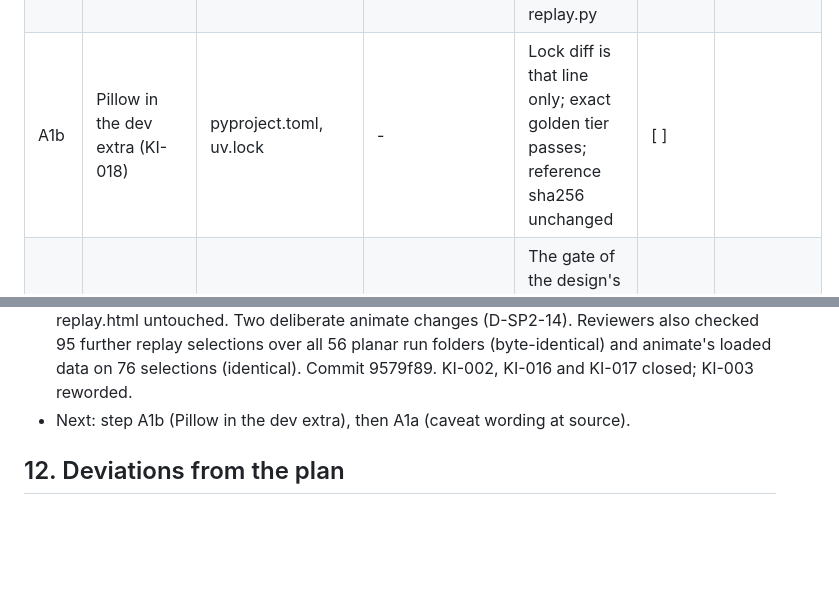
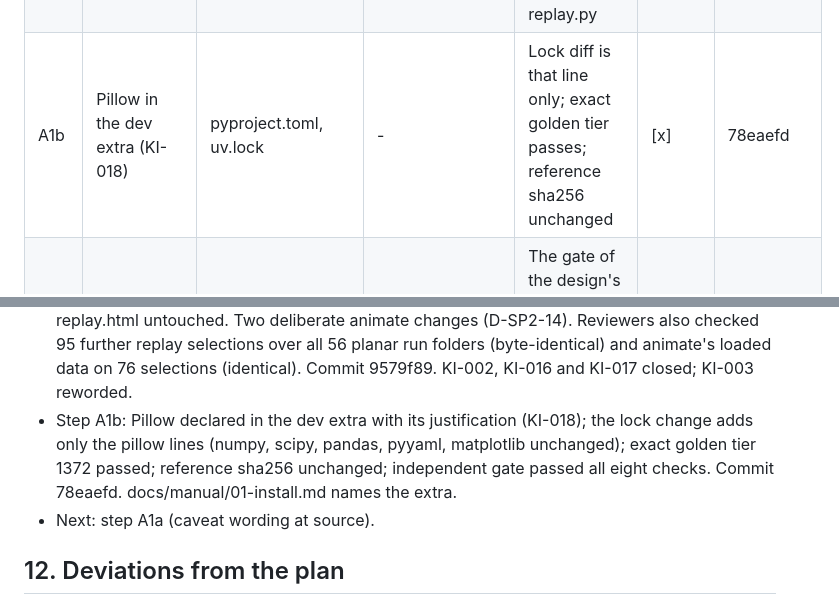
Before and after one commit to khoks/RocketLaunchOptimizationSimulator, a Markdown page: docs/phases/SP2-launch-app-2d-scene.md, 2 parts joined by grey strips. GitHub-like rendering; blank space fills up the shorter version.

Commit message:
SP2 step A1b: trackers (78eaefd)
Co-Authored-By: Claude Fable 5.1 <noreply@anthropic.com>

```diff
--- a/docs/phases/SP2-launch-app-2d-scene.md
+++ b/docs/phases/SP2-launch-app-2d-scene.md
@@ -1236,7 +1236,7 @@ decision.
 |---|---|---|---|---|---|---|
 | A0 | Plan and mock-ups | the design ([inputs/2026-10-05-SP2-design.md](inputs/2026-10-05-SP2-design.md)), this file | - | The user's approval (given 2026-10-05) | [x] | a5b8133 (the start commit, "Start SP2: status in progress") |
 | A1 | run_data; plots and replay switched; KI-002, KI-016, KI-017 | run_data.py, plots.py, replay.py, physics.md, CLAUDE.md | test_run_data.py (27 of survey 06: readers, roles, the four fairing cases, output-path corners, the runs-block digest, import rule) | Reference page, seven more and the five gallery pages byte-identical; existing tests unchanged; no `plots._` call in replay.py | [x] | 9579f89 |
-| A1b | Pillow in the dev extra (KI-018) | pyproject.toml, uv.lock | - | Lock diff is that line only; exact golden tier passes; reference sha256 unchanged | [ ] | |
+| A1b | Pillow in the dev extra (KI-018) | pyproject.toml, uv.lock | - | Lock diff is that line only; exact golden tier passes; reference sha256 unchanged | [x] | 78eaefd |
 | A1a | Caveat wording at source (KI-029) | replay.py, plots.py, site/build.py, site/examples/ | per-clause tests (22 t sled, failed run, q-alpha below the baseline, paired pad, an offloaded push) | The gate of the design's section 4.3 (below the table); honesty review; the diff against the reference page recorded | [ ] | |
 | A2 | display.py, display files, payload, physics.md section | display.py, scene.py, configs/display/ | test_display.py (coast energy, angular momentum and the closed form; the coast reproduces the recorded staging-coast rows; separation state; row selection; transform), test_scene.py (strict JSON, nulls in the shaft, null payload, bound runs and cases, zero-offload pad control, offload caveats, refusals) | Independent comparison of the payload with the CSVs of the reference directory, silo_cold_s1, silo_cold_lag and silo_instant; the load-time checks pass on every run folder of every complete planar directory on disk (56 today), results in the session log; every display number sourced or assumed | [ ] | |
 | A3 | Scene part 1 | scene.html, scene.py, cli.py | template checks (ASCII, package data, one data token, helper pin, sink scan, contrast, `parseHash` and `node --check`) | State-hook values and painted points within criterion 5 at push start, mid-push, release, ignition, ramp end and the kick for the five runs, and the whole of silo_failed; the exported page makes no request | [ ] | |
@@ -1673,7 +1673,11 @@ Also from the design's section 8:
   animate changes (D-SP2-14). Reviewers also checked 95 further replay selections over all
   56 planar run folders (byte-identical) and animate's loaded data on 76 selections
   (identical). Commit 9579f89. KI-002, KI-016 and KI-017 closed; KI-003 reworded.
-- Next: step A1b (Pillow in the dev extra), then A1a (caveat wording at source).
+- Step A1b: Pillow declared in the dev extra with its justification (KI-018); the lock
+  change adds only the pillow lines (numpy, scipy, pandas, pyyaml, matplotlib unchanged);
+  exact golden tier 1372 passed; reference sha256 unchanged; independent gate passed all
+  eight checks. Commit 78eaefd. docs/manual/01-install.md names the extra.
+- Next: step A1a (caveat wording at source).
 
 ## 12. Deviations from the plan
 
```
Also changed, not shown: TODO.md (+2 -2 lines).
